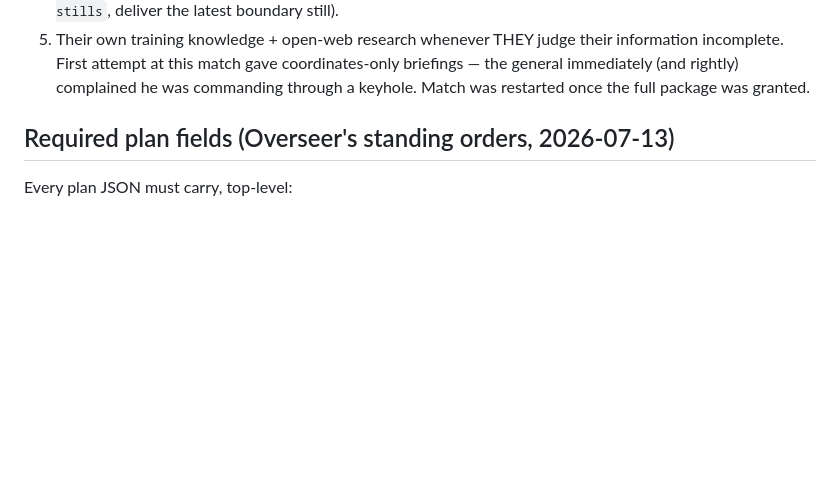
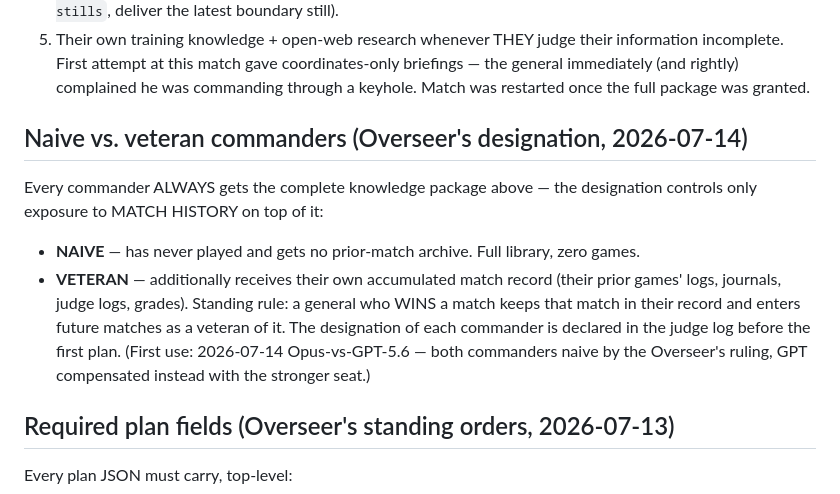
Before and after one commit to DrEvil-TitaniumHelix/vsav-engine, a Markdown page: PLAY_BY_MAIL.md, the part around the change. Drawn GitHub-style; blank space fills up the shorter version.

Commit message:
PBM protocol: naive/veteran commander designation (Overseer 2026-07-14)
Naive = full knowledge package, no match history. Veteran = plus their
own accumulated match record. Winners keep their games and enter future
matches as veterans of them.

Co-Authored-By: Claude Fable 5 <noreply@anthropic.com>
Claude-Session: https://claude.ai/code/session_01TJ2Z9ax1mVa3RtmwsokaiX

```diff
--- a/PLAY_BY_MAIL.md
+++ b/PLAY_BY_MAIL.md
@@ -56,6 +56,19 @@ owner would, or the match is invalid:
 First attempt at this match gave coordinates-only briefings — the general
 immediately (and rightly) complained he was commanding through a keyhole.
 Match was restarted once the full package was granted.
+
+## Naive vs. veteran commanders (Overseer's designation, 2026-07-14)
+Every commander ALWAYS gets the complete knowledge package above — the
+designation controls only exposure to MATCH HISTORY on top of it:
+- **NAIVE** — has never played and gets no prior-match archive. Full
+  library, zero games.
+- **VETERAN** — additionally receives their own accumulated match record
+  (their prior games' logs, journals, judge logs, grades).
+Standing rule: a general who WINS a match keeps that match in their
+record and enters future matches as a veteran of it. The designation of
+each commander is declared in the judge log before the first plan.
+(First use: 2026-07-14 Opus-vs-GPT-5.6 — both commanders naive by the
+Overseer's ruling, GPT compensated instead with the stronger seat.)
 
 ## Required plan fields (Overseer's standing orders, 2026-07-13)
 Every plan JSON must carry, top-level:
```
